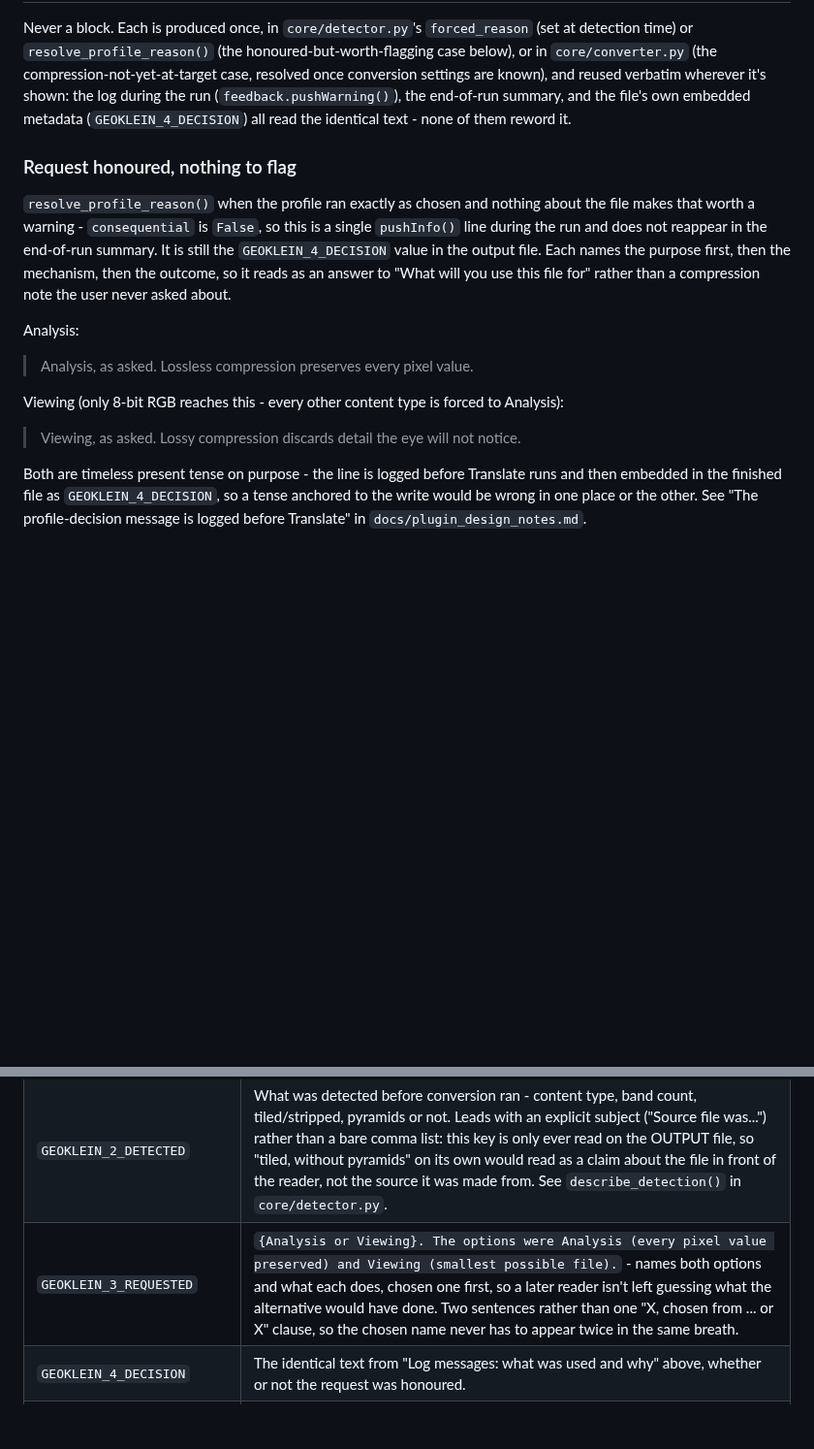
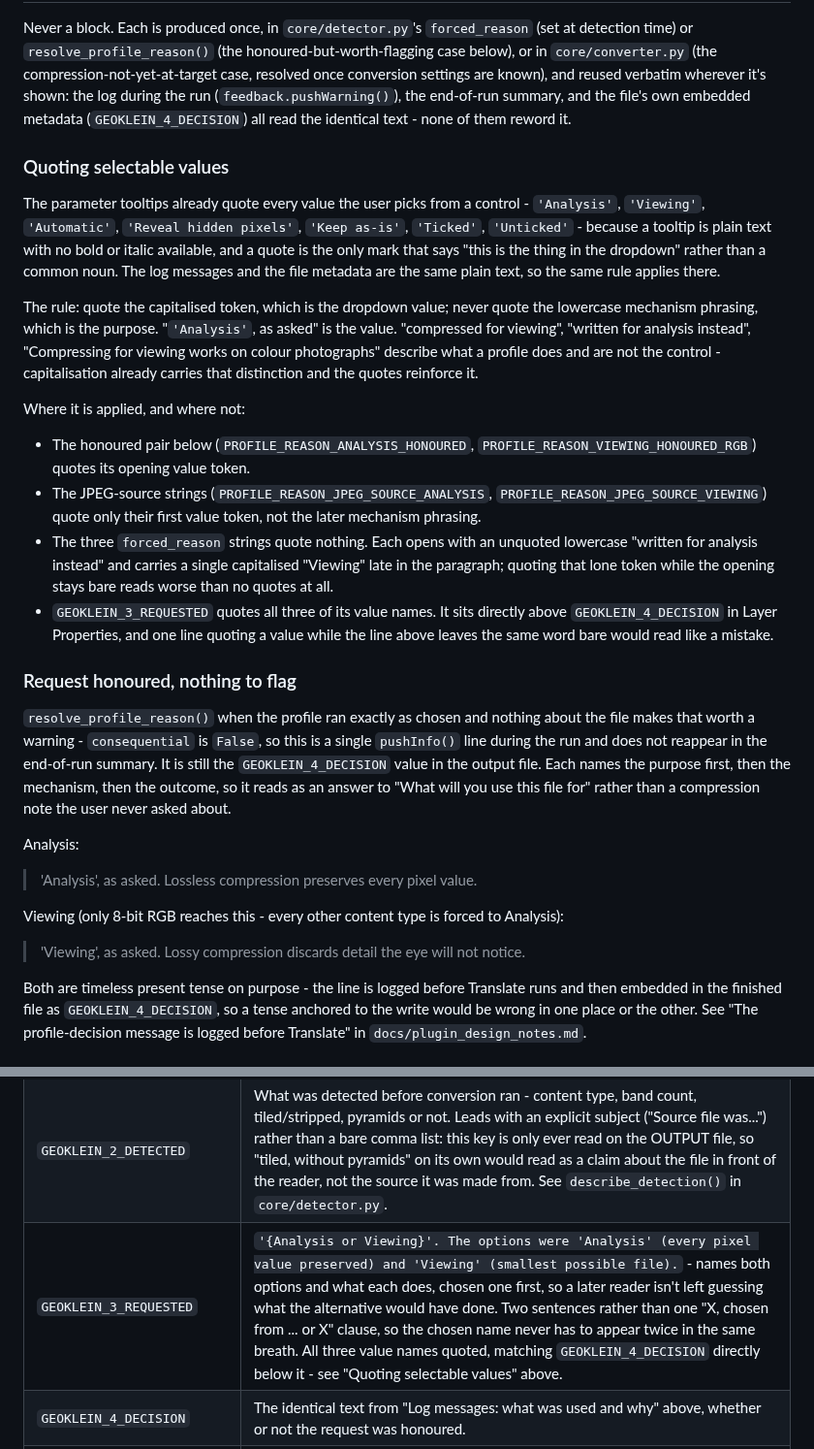
Before and after one commit to GeoKlein-Ltd/raster-optimiser, a Markdown page: docs/raster_optimiser_ui_text.md, 2 parts joined by grey strips. Shown at 97% size. Drawn GitHub-style; blank space fills up the shorter version.

```diff
--- a/docs/raster_optimiser_ui_text.md
+++ b/docs/raster_optimiser_ui_text.md
@@ -277,17 +277,30 @@ Blocks execution. Not escapable by any parameter - the fix is external (free up
 
 Never a block. Each is produced once, in `core/detector.py`'s `forced_reason` (set at detection time) or `resolve_profile_reason()` (the honoured-but-worth-flagging case below), or in `core/converter.py` (the compression-not-yet-at-target case, resolved once conversion settings are known), and reused verbatim wherever it's shown: the log during the run (`feedback.pushWarning()`), the end-of-run summary, and the file's own embedded metadata (`GEOKLEIN_4_DECISION`) all read the identical text - none of them reword it.
 
+### Quoting selectable values
+
+The parameter tooltips already quote every value the user picks from a control - `'Analysis'`, `'Viewing'`, `'Automatic'`, `'Reveal hidden pixels'`, `'Keep as-is'`, `'Ticked'`, `'Unticked'` - because a tooltip is plain text with no bold or italic available, and a quote is the only mark that says "this is the thing in the dropdown" rather than a common noun. The log messages and the file metadata are the same plain text, so the same rule applies there.
+
+The rule: quote the capitalised token, which is the dropdown value; never quote the lowercase mechanism phrasing, which is the purpose. "`'Analysis'`, as asked" is the value. "compressed for viewing", "written for analysis instead", "Compressing for viewing works on colour photographs" describe what a profile does and are not the control - capitalisation already carries that distinction and the quotes reinforce it.
+
+Where it is applied, and where not:
+
+- The honoured pair below (`PROFILE_REASON_ANALYSIS_HONOURED`, `PROFILE_REASON_VIEWING_HONOURED_RGB`) quotes its opening value token.
+- The JPEG-source strings (`PROFILE_REASON_JPEG_SOURCE_ANALYSIS`, `PROFILE_REASON_JPEG_SOURCE_VIEWING`) quote only their first value token, not the later mechanism phrasing.
+- The three `forced_reason` strings quote nothing. Each opens with an unquoted lowercase "written for analysis instead" and carries a single capitalised "Viewing" late in the paragraph; quoting that lone token while the opening stays bare reads worse than no quotes at all.
+- `GEOKLEIN_3_REQUESTED` quotes all three of its value names. It sits directly above `GEOKLEIN_4_DECISION` in Layer Properties, and one line quoting a value while the line above leaves the same word bare would read like a mistake.
+
 ### Request honoured, nothing to flag
 
 `resolve_profile_reason()` when the profile ran exactly as chosen and nothing about the file makes that worth a warning - `consequential` is `False`, so this is a single `pushInfo()` line during the run and does not reappear in the end-of-run summary. It is still the `GEOKLEIN_4_DECISION` value in the output file. Each names the purpose first, then the mechanism, then the outcome, so it reads as an answer to "What will you use this file for" rather than a compression note the user never asked about.
 
 Analysis:
 
-> Analysis, as asked. Lossless compression preserves every pixel value.
+> 'Analysis', as asked. Lossless compression preserves every pixel value.
 
 Viewing (only 8-bit RGB reaches this - every other content type is forced to Analysis):
 
-> Viewing, as asked. Lossy compression discards detail the eye will not notice.
+> 'Viewing', as asked. Lossy compression discards detail the eye will not notice.
 
 Both are timeless present tense on purpose - the line is logged before Translate runs and then embedded in the finished file as `GEOKLEIN_4_DECISION`, so a tense anchored to the write would be wrong in one place or the other. See "The profile-decision message is logged before Translate" in `docs/plugin_design_notes.md`.
 
@@ -476,7 +489,7 @@ Seven items in the output file's own metadata, plus the standard TIFF descriptio
 |---|---|
 | `GEOKLEIN_1_TOOL` | `GeoKlein Raster Optimiser {version}, a QGIS plugin, {D Month YYYY}. {URL}` - version read from `metadata.txt`, never hardcoded; date is the day the conversion ran. The URL is the GitHub repository (`https://github.com/GeoKlein-Ltd/raster-optimiser`), the plugin's canonical home. A plugins.qgis.org listing URL, once one exists, would be worth adding alongside it rather than replacing it. |
 | `GEOKLEIN_2_DETECTED` | What was detected before conversion ran - content type, band count, tiled/stripped, pyramids or not. Leads with an explicit subject ("Source file was...") rather than a bare comma list: this key is only ever read on the OUTPUT file, so "tiled, without pyramids" on its own would read as a claim about the file in front of the reader, not the source it was made from. See `describe_detection()` in `core/detector.py`. |
-| `GEOKLEIN_3_REQUESTED` | `{Analysis or Viewing}. The options were Analysis (every pixel value preserved) and Viewing (smallest possible file).` - names both options and what each does, chosen one first, so a later reader isn't left guessing what the alternative would have done. Two sentences rather than one "X, chosen from ... or X" clause, so the chosen name never has to appear twice in the same breath. |
+| `GEOKLEIN_3_REQUESTED` | `'{Analysis or Viewing}'. The options were 'Analysis' (every pixel value preserved) and 'Viewing' (smallest possible file).` - names both options and what each does, chosen one first, so a later reader isn't left guessing what the alternative would have done. Two sentences rather than one "X, chosen from ... or X" clause, so the chosen name never has to appear twice in the same breath. All three value names quoted, matching `GEOKLEIN_4_DECISION` directly below it - see "Quoting selectable values" above. |
 | `GEOKLEIN_4_DECISION` | The identical text from "Log messages: what was used and why" above, whether or not the request was honoured. |
 | `GEOKLEIN_5_APPLIED` | Leads with "Cloud Optimized GeoTIFF (COG)", then the compression, predictor, tiling and overview resampling actually applied - see `_format_applied_settings()`. The COG prefix states a fact true of every run now, not a decision that varies, so a reader with only this file's metadata open (not the plugin's docs) knows it's COG-compliant without inferring it from tiling plus pyramids plus compression. Otherwise unchanged: states decisions made before Translate ran, never an outcome that might not happen - it does not say whether pyramids exist, since that's directly observable from the file itself; it names the resampling method used to build them instead, which is a real decision and isn't recoverable from the file afterwards. |
 | `GEOKLEIN_6_HIDDEN_PIXELS` | The current NoData-handling message. Passed on every run now (see the note above the table), but only ever visible in the file when there's an actual message: the routine "nothing hidden" and "kept as requested" outcomes are recorded, same as before, but an empty value (nothing to report) writes no visible tag at all, so the key still reads as absent to anyone looking at the file, exactly as it did before this run always passed it. Visibly absent in the same two cases as before: the file has no NoData=0 condition at all, or NoData marks only the collar with no alpha band and nothing was asked that would surface that fact. |
```
Also changed, not shown: other parts of docs/raster_optimiser_ui_text.md (+5 -5 lines), README.md (+27 -0 lines), docs/images/before_and_after.png (added), docs/images/file_metadata.png (added), docs/images/plugin_dialog.png (added), docs/images/poster.png (added), 3 other files.
